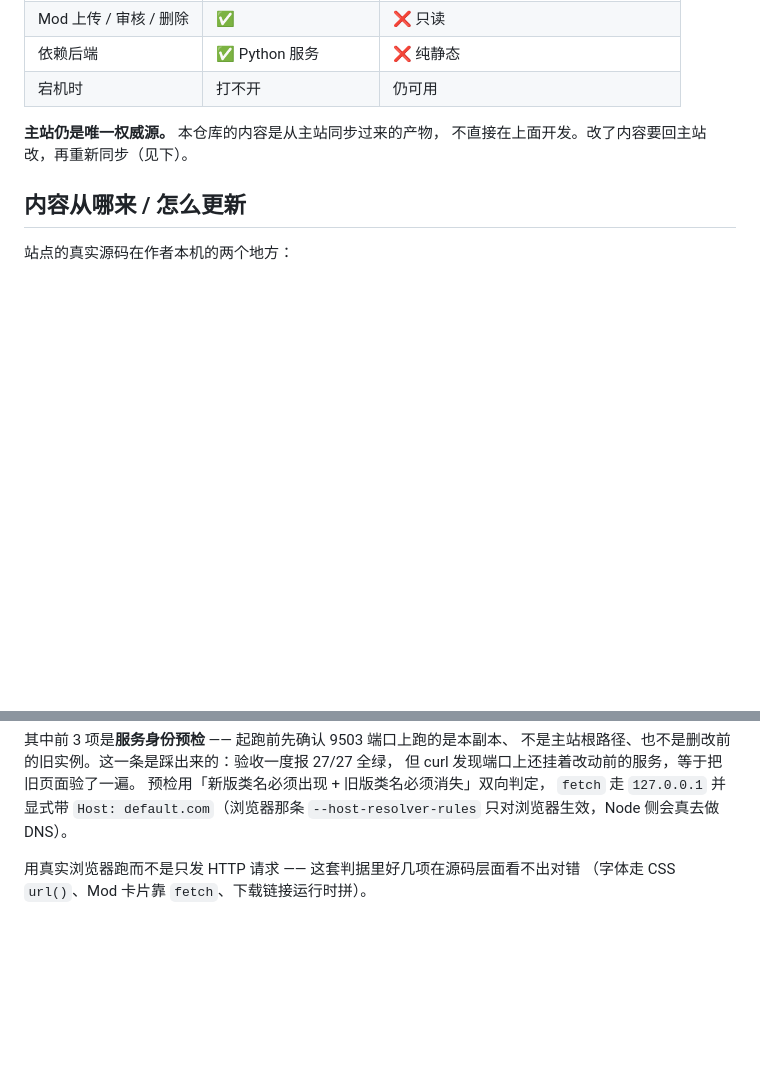
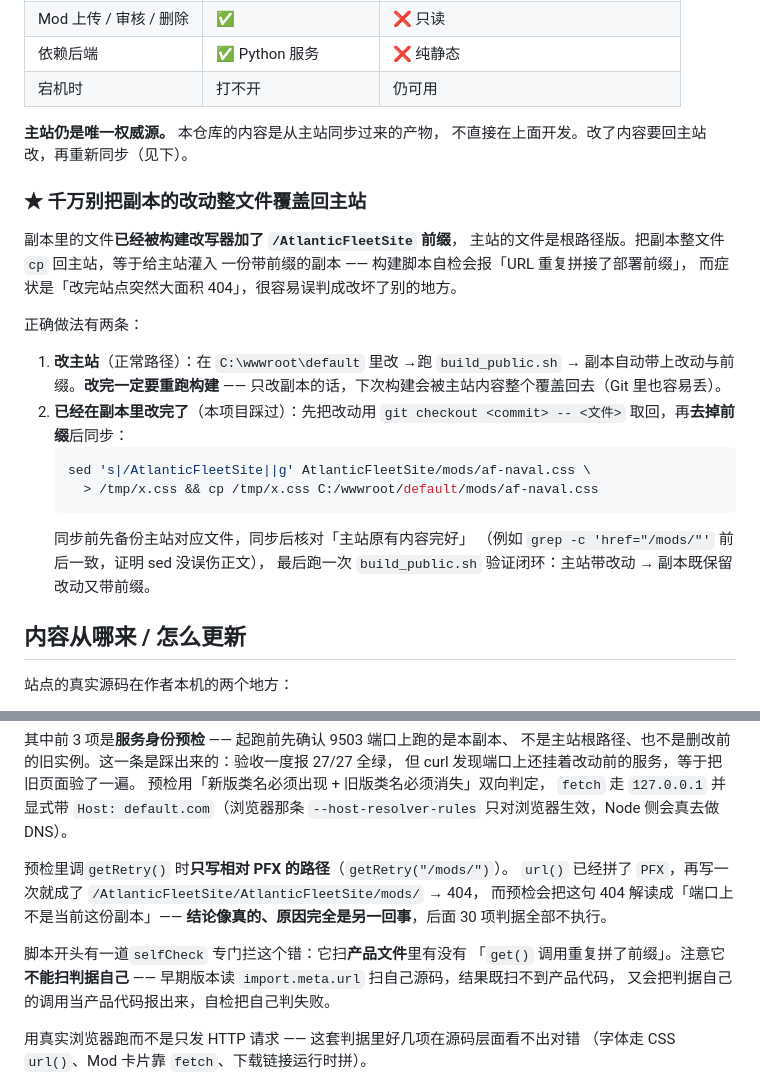
Before and after one commit to lueuru/AtlanticFleetSite, a Markdown page: README.md, 2 parts joined by grey strips. GitHub-like rendering; blank space fills up the shorter version.

Commit message:
README 补记本轮两个踩坑：判据预检URL 自重复、副本不能整文件覆盖主站

````diff
--- a/README.md
+++ b/README.md
@@ -186,6 +186,28 @@ Pages 部署完先看这三个，缺一个就是前缀没对上：
 **主站仍是唯一权威源。** 本仓库的内容是从主站同步过来的产物，
 不直接在上面开发。改了内容要回主站改，再重新同步（见下）。
 
+### ★ 千万别把副本的改动整文件覆盖回主站
+
+副本里的文件**已经被构建改写器加了 `/AtlanticFleetSite` 前缀**，
+主站的文件是根路径版。把副本整文件 `cp` 回主站，等于给主站灌入
+一份带前缀的副本 —— 构建脚本自检会报「URL 重复拼接了部署前缀」，
+而症状是「改完站点突然大面积 404」，很容易误判成改坏了别的地方。
+
+正确做法有两条：
+
+1. **改主站**（正常路径）：在 `C:\wwwroot\default` 里改 →跑 `build_public.sh`
+   → 副本自动带上改动与前缀。**改完一定要重跑构建** ——
+   只改副本的话，下次构建会被主站内容整个覆盖回去（Git 里也容易丢）。
+2. **已经在副本里改完了**（本项目踩过）：先把改动用 `git checkout <commit> -- <文件>`
+   取回，再**去掉前缀**后同步：
+   ```bash
+   sed 's|/AtlanticFleetSite||g' AtlanticFleetSite/mods/af-naval.css \
+     > /tmp/x.css && cp /tmp/x.css C:/wwwroot/default/mods/af-naval.css
+   ```
+   同步前先备份主站对应文件，同步后核对「主站原有内容完好」
+   （例如 `grep -c 'href="/mods/"'` 前后一致，证明 sed 没误伤正文），
+   最后跑一次 `build_public.sh` 验证闭环：主站带改动 → 副本既保留改动又带前缀。
+
 ## 内容从哪来 / 怎么更新
 
 站点的真实源码在作者本机的两个地方：
@@ -271,6 +293,17 @@ node _verify_design.mjs    # 视觉交互判据 42 项：玻璃/层级/字号/
 预检用「新版类名必须出现 + 旧版类名必须消失」双向判定，
 `fetch` 走 `127.0.0.1` 并显式带 `Host: default.com`（浏览器那条
 `--host-resolver-rules` 只对浏览器生效，Node 侧会真去做 DNS）。
+
+预检里调`getRetry()` 时**只写相对 PFX 的路径**（`getRetry("/mods/")`）。
+`url()` 已经拼了 `PFX`，再写一次就成了
+`/AtlanticFleetSite/AtlanticFleetSite/mods/` → 404，
+而预检会把这句 404 解读成「端口上不是当前这份副本」——
+**结论像真的、原因完全是另一回事**，后面 30 项判据全部不执行。
+
+脚本开头有一道`selfCheck` 专门拦这个错：它扫**产品文件**里有没有
+「`get()` 调用重复拼了前缀」。注意它**不能扫判据自己** ——
+早期版本读 `import.meta.url` 扫自己源码，结果既扫不到产品代码，
+又会把判据自己的调用当产品代码报出来，自检把自己判失败。
 
 用真实浏览器跑而不是只发 HTTP 请求 —— 这套判据里好几项在源码层面看不出对错
 （字体走 CSS `url()`、Mod 卡片靠 `fetch`、下载链接运行时拼）。
````
